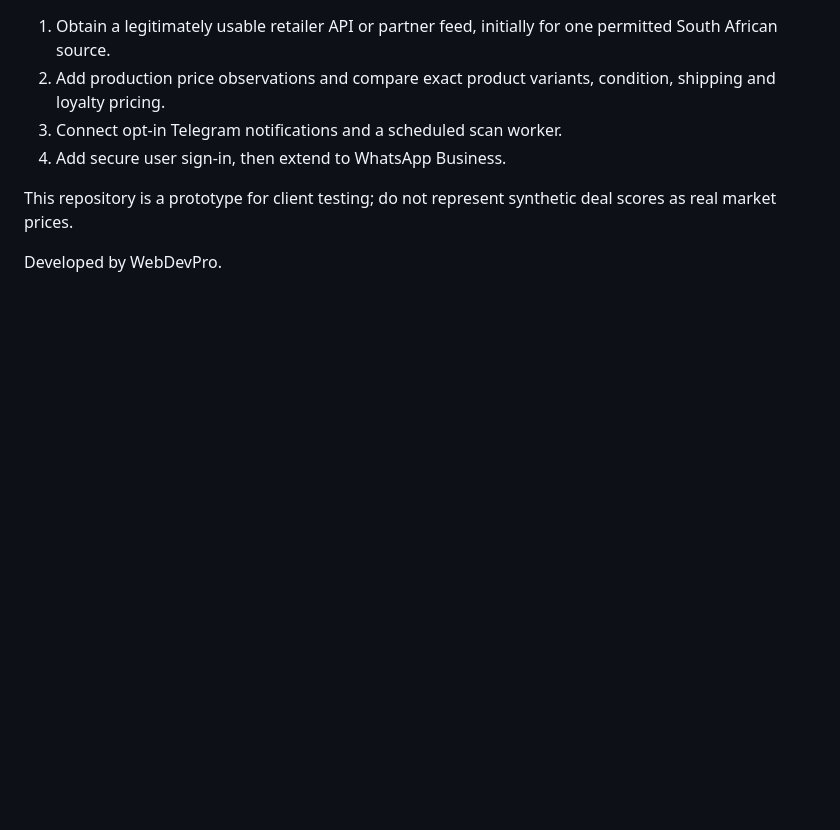
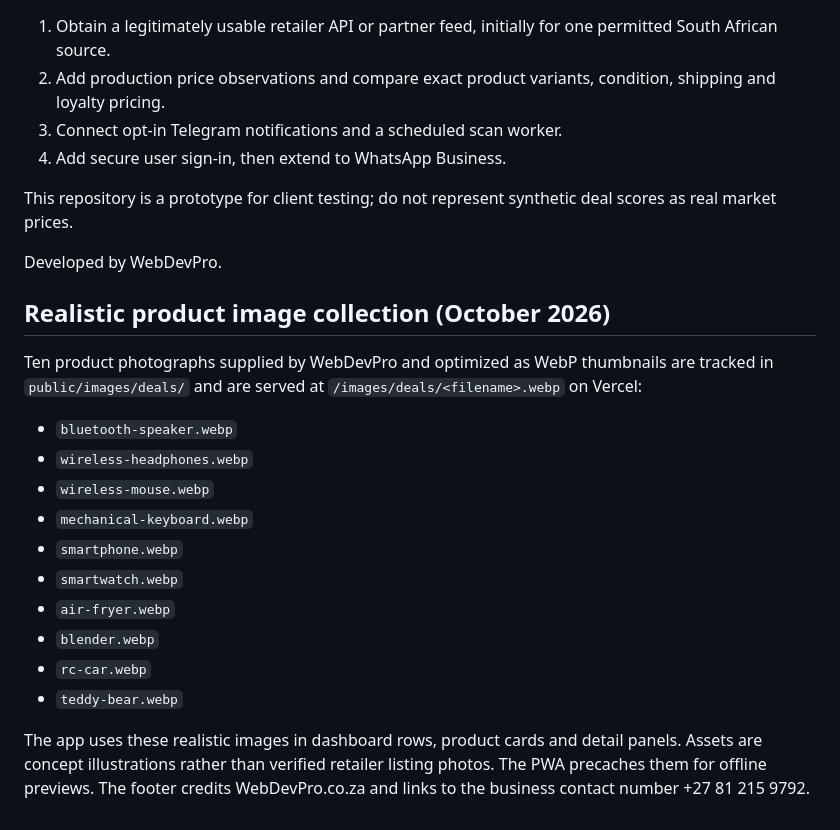
Before and after one commit to silvermatambo-lgtm/dealbotsa, a Markdown page: README.md, the part around the change. Drawn GitHub-style; blank space fills up the shorter version.

Commit message:
Document DealBotSA realistic product image assets and WebDevPro footer

```diff
--- a/README.md
+++ b/README.md
@@ -51,3 +51,20 @@ No database password, bot token or account secret belongs in frontend code.
 This repository is a prototype for client testing; do not represent synthetic deal scores as real market prices.
 
 Developed by WebDevPro.
+
+## Realistic product image collection (October 2026)
+
+Ten product photographs supplied by WebDevPro and optimized as WebP thumbnails are tracked in `public/images/deals/` and are served at `/images/deals/<filename>.webp` on Vercel:
+
+- `bluetooth-speaker.webp`
+- `wireless-headphones.webp`
+- `wireless-mouse.webp`
+- `mechanical-keyboard.webp`
+- `smartphone.webp`
+- `smartwatch.webp`
+- `air-fryer.webp`
+- `blender.webp`
+- `rc-car.webp`
+- `teddy-bear.webp`
+
+The app uses these realistic images in dashboard rows, product cards and detail panels. Assets are concept illustrations rather than verified retailer listing photos. The PWA precaches them for offline previews. The footer credits WebDevPro.co.za and links to the business contact number +27 81 215 9792.
```
